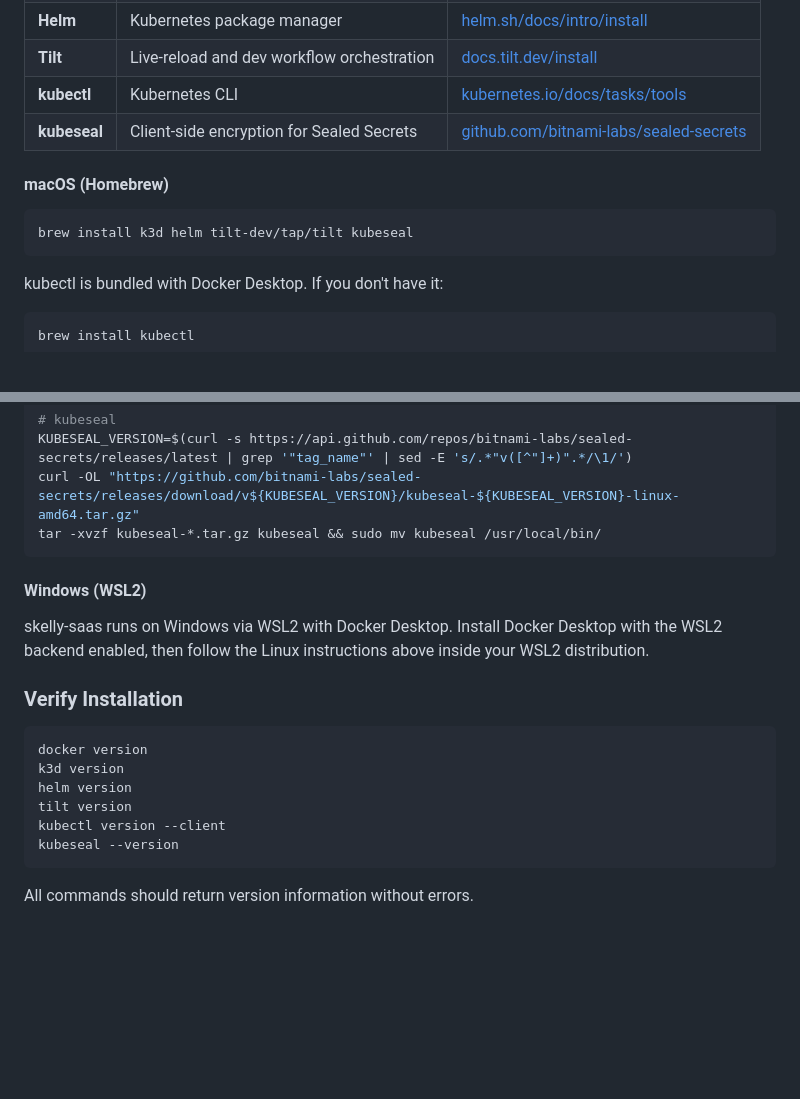
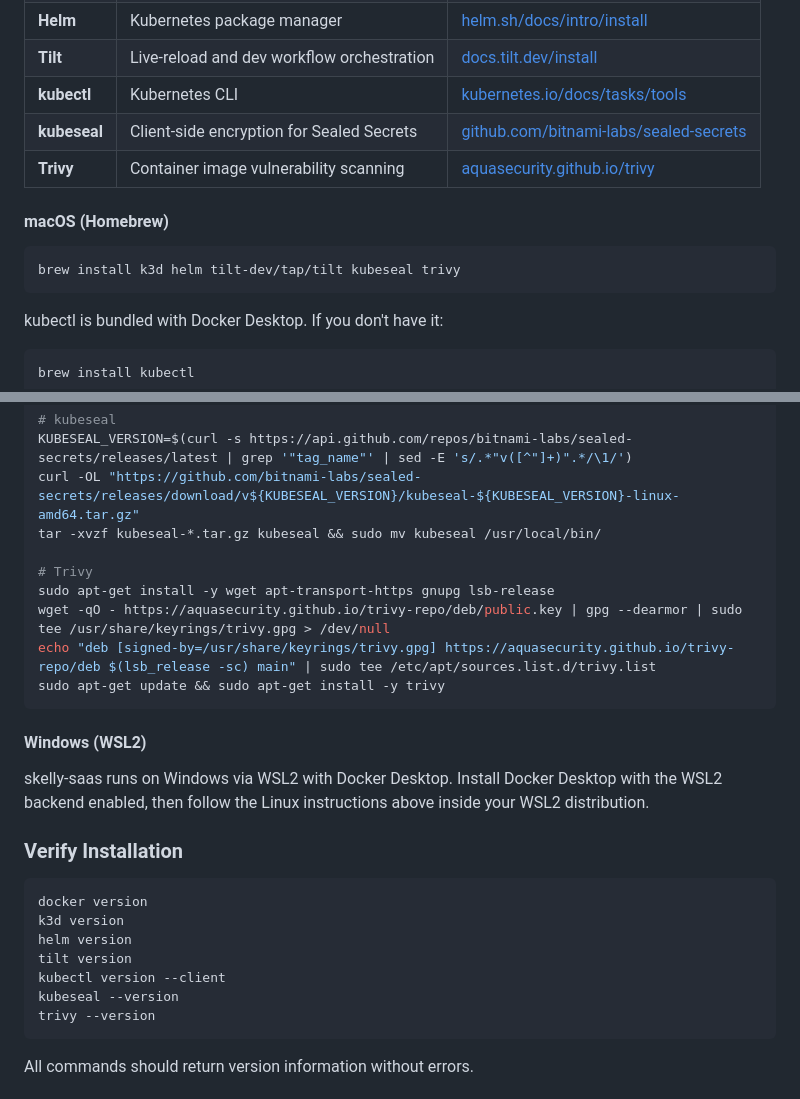
Before and after one commit to top-cat-software/skelly-sass, a Markdown page: QUICKSTART.md, 2 parts joined by grey strips. Drawn GitHub-style; blank space fills up the shorter version.

Commit message:
#11 - Add Trivy to QUICKSTART.md prerequisites
Trivy is required for make scan-images but was missing from the
installation instructions.

Co-Authored-By: Claude Opus 4.6 <noreply@anthropic.com>

````diff
--- a/QUICKSTART.md
+++ b/QUICKSTART.md
@@ -16,11 +16,12 @@ You need **Docker** installed and running. All application code (PHP, Node) runs
 | **Tilt** | Live-reload and dev workflow orchestration | [docs.tilt.dev/install](https://docs.tilt.dev/install.html) |
 | **kubectl** | Kubernetes CLI | [kubernetes.io/docs/tasks/tools](https://kubernetes.io/docs/tasks/tools/) |
 | **kubeseal** | Client-side encryption for Sealed Secrets | [github.com/bitnami-labs/sealed-secrets](https://github.com/bitnami-labs/sealed-secrets#kubeseal) |
+| **Trivy** | Container image vulnerability scanning | [aquasecurity.github.io/trivy](https://aquasecurity.github.io/trivy/) |
 
 #### macOS (Homebrew)
 
 ```bash
-brew install k3d helm tilt-dev/tap/tilt kubeseal
+brew install k3d helm tilt-dev/tap/tilt kubeseal trivy
 ```
 
 kubectl is bundled with Docker Desktop. If you don't have it:
@@ -49,6 +50,12 @@ chmod +x kubectl && sudo mv kubectl /usr/local/bin/
 KUBESEAL_VERSION=$(curl -s https://api.github.com/repos/bitnami-labs/sealed-secrets/releases/latest | grep '"tag_name"' | sed -E 's/.*"v([^"]+)".*/\1/')
 curl -OL "https://github.com/bitnami-labs/sealed-secrets/releases/download/v${KUBESEAL_VERSION}/kubeseal-${KUBESEAL_VERSION}-linux-amd64.tar.gz"
 tar -xvzf kubeseal-*.tar.gz kubeseal && sudo mv kubeseal /usr/local/bin/
+
+# Trivy
+sudo apt-get install -y wget apt-transport-https gnupg lsb-release
+wget -qO - https://aquasecurity.github.io/trivy-repo/deb/public.key | gpg --dearmor | sudo tee /usr/share/keyrings/trivy.gpg > /dev/null
+echo "deb [signed-by=/usr/share/keyrings/trivy.gpg] https://aquasecurity.github.io/trivy-repo/deb $(lsb_release -sc) main" | sudo tee /etc/apt/sources.list.d/trivy.list
+sudo apt-get update && sudo apt-get install -y trivy
 ```
 
 #### Windows (WSL2)
@@ -64,6 +71,7 @@ helm version
 tilt version
 kubectl version --client
 kubeseal --version
+trivy --version
 ```
 
 All commands should return version information without errors.
````
